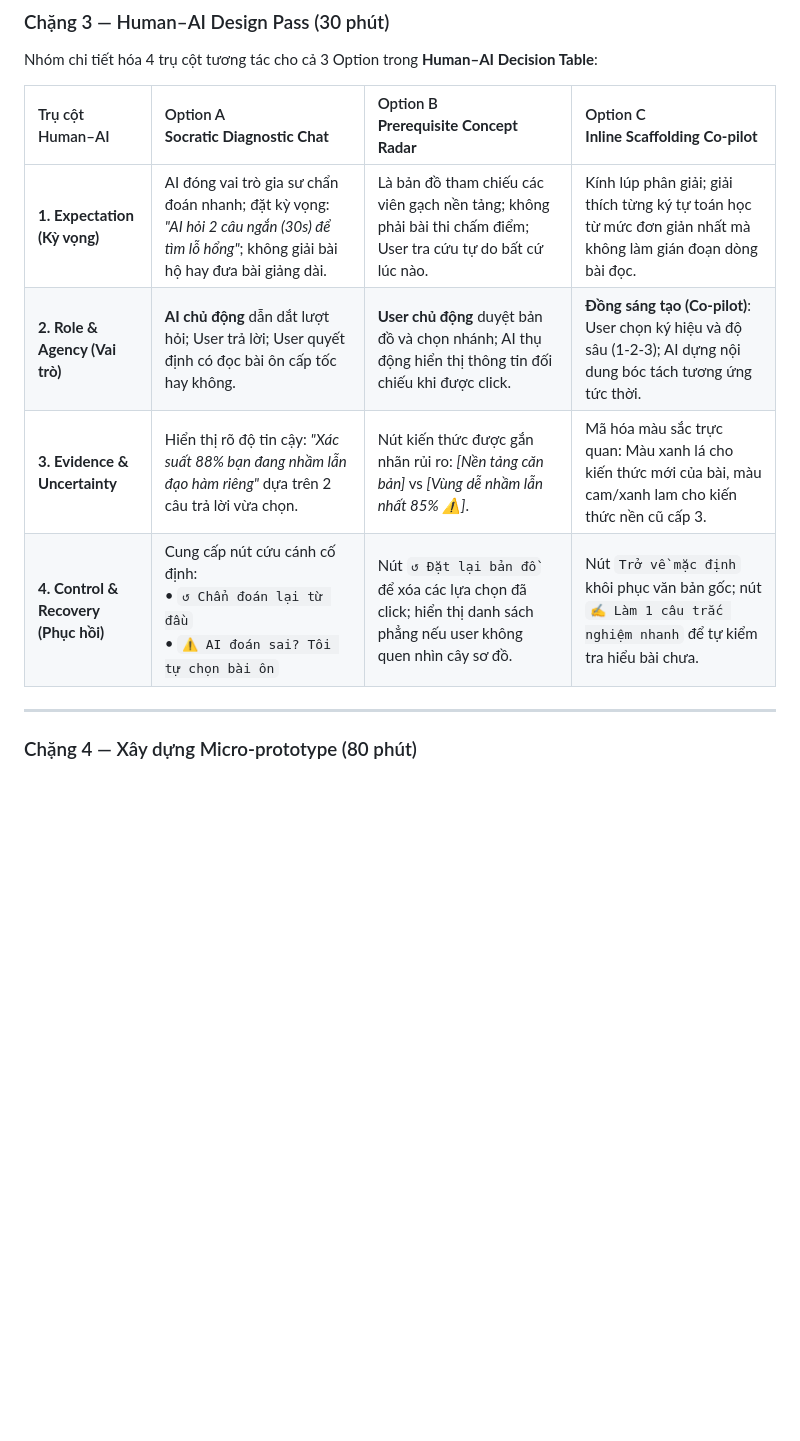
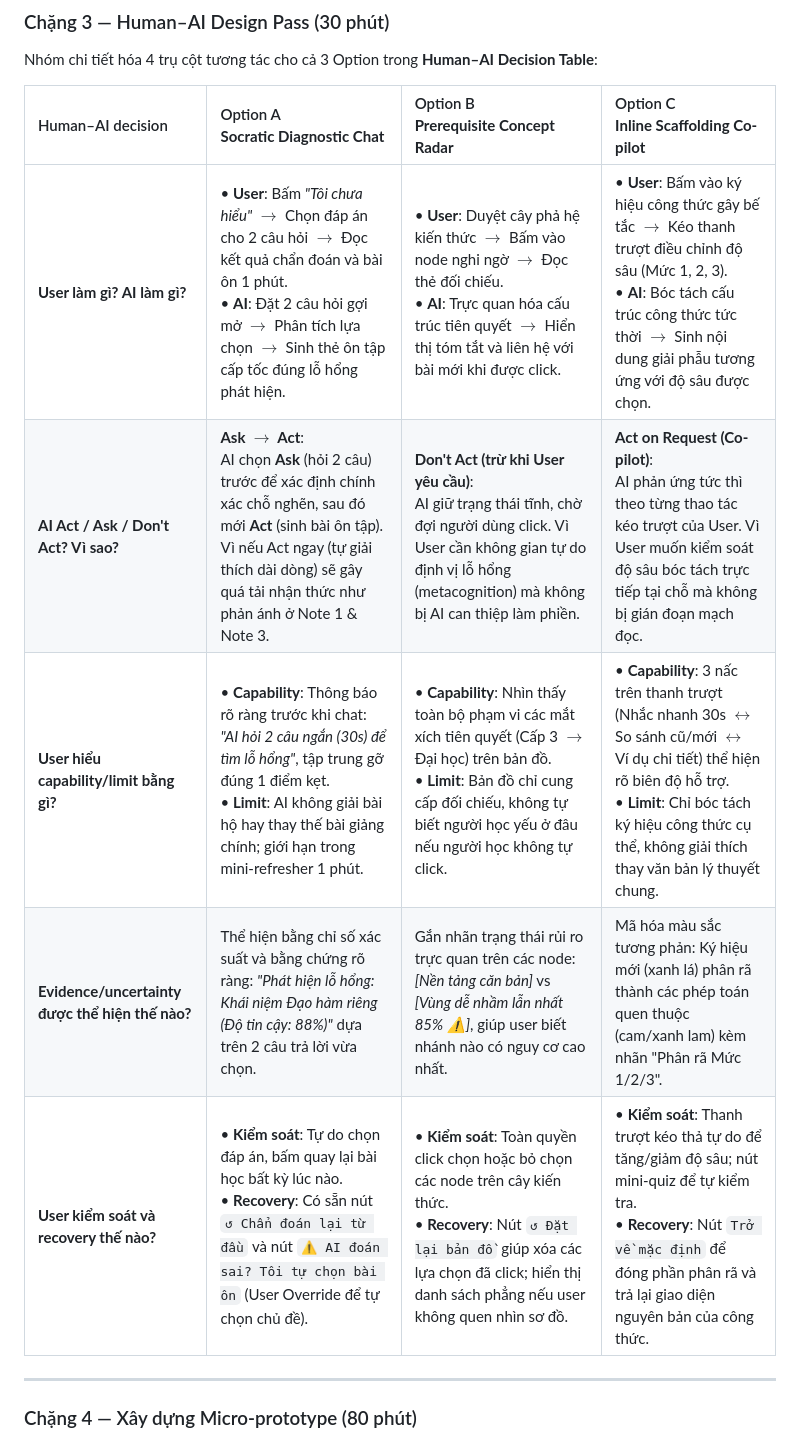
Before and after one commit to kchi24/Track1_Day19_2A202602797_ThanThiKimChi, a Markdown page: README.md, the part around the change. Drawn GitHub-style; blank space fills up the shorter version.

Commit message:
docs: reformat Human-AI decision table in Stage 3 to 5 core questions

```diff
--- a/README.md
+++ b/README.md
@@ -96,12 +96,13 @@ User tự duyệt bản đồ    ──►    User chọn độ sâu phân rã
 
 Nhóm chi tiết hóa 4 trụ cột tương tác cho cả 3 Option trong **Human–AI Decision Table**:
 
-| Trụ cột Human–AI | Option A<br>**Socratic Diagnostic Chat** | Option B<br>**Prerequisite Concept Radar** | Option C<br>**Inline Scaffolding Co-pilot** |
+| Human–AI decision | Option A<br>**Socratic Diagnostic Chat** | Option B<br>**Prerequisite Concept Radar** | Option C<br>**Inline Scaffolding Co-pilot** |
 | :--- | :--- | :--- | :--- |
-| **1. Expectation (Kỳ vọng)** | AI đóng vai trò gia sư chẩn đoán nhanh; đặt kỳ vọng: *"AI hỏi 2 câu ngắn (30s) để tìm lỗ hổng"*; không giải bài hộ hay đưa bài giảng dài. | Là bản đồ tham chiếu các viên gạch nền tảng; không phải bài thi chấm điểm; User tra cứu tự do bất cứ lúc nào. | Kính lúp phân giải; giải thích từng ký tự toán học từ mức đơn giản nhất mà không làm gián đoạn dòng bài đọc. |
-| **2. Role & Agency (Vai trò)** | **AI chủ động** dẫn dắt lượt hỏi; User trả lời; User quyết định có đọc bài ôn cấp tốc hay không. | **User chủ động** duyệt bản đồ và chọn nhánh; AI thụ động hiển thị thông tin đối chiếu khi được click. | **Đồng sáng tạo (Co-pilot)**: User chọn ký hiệu và độ sâu (1-2-3); AI dựng nội dung bóc tách tương ứng tức thời. |
-| **3. Evidence & Uncertainty** | Hiển thị rõ độ tin cậy: *"Xác suất 88% bạn đang nhầm lẫn đạo hàm riêng"* dựa trên 2 câu trả lời vừa chọn. | Nút kiến thức được gắn nhãn rủi ro: *[Nền tảng căn bản]* vs *[Vùng dễ nhầm lẫn nhất 85% ⚠️]*. | Mã hóa màu sắc trực quan: Màu xanh lá cho kiến thức mới của bài, màu cam/xanh lam cho kiến thức nền cũ cấp 3. |
-| **4. Control & Recovery (Phục hồi)** | Cung cấp nút cứu cánh cố định:<br>• `↺ Chẩn đoán lại từ đầu`<br>• `⚠️ AI đoán sai? Tôi tự chọn bài ôn` | Nút `↺ Đặt lại bản đồ` để xóa các lựa chọn đã click; hiển thị danh sách phẳng nếu user không quen nhìn cây sơ đồ. | Nút `Trở về mặc định` khôi phục văn bản gốc; nút `✍️ Làm 1 câu trắc nghiệm nhanh` để tự kiểm tra hiểu bài chưa. |
+| **User làm gì? AI làm gì?** | • **User**: Bấm *"Tôi chưa hiểu"* $\rightarrow$ Chọn đáp án cho 2 câu hỏi $\rightarrow$ Đọc kết quả chẩn đoán và bài ôn 1 phút.<br>• **AI**: Đặt 2 câu hỏi gợi mở $\rightarrow$ Phân tích lựa chọn $\rightarrow$ Sinh thẻ ôn tập cấp tốc đúng lỗ hổng phát hiện. | • **User**: Duyệt cây phả hệ kiến thức $\rightarrow$ Bấm vào node nghi ngờ $\rightarrow$ Đọc thẻ đối chiếu.<br>• **AI**: Trực quan hóa cấu trúc tiên quyết $\rightarrow$ Hiển thị tóm tắt và liên hệ với bài mới khi được click. | • **User**: Bấm vào ký hiệu công thức gây bế tắc $\rightarrow$ Kéo thanh trượt điều chỉnh độ sâu (Mức 1, 2, 3).<br>• **AI**: Bóc tách cấu trúc công thức tức thời $\rightarrow$ Sinh nội dung giải phẫu tương ứng với độ sâu được chọn. |
+| **AI Act / Ask / Don't Act? Vì sao?** | **Ask $\rightarrow$ Act**:<br>AI chọn **Ask** (hỏi 2 câu) trước để xác định chính xác chỗ nghẽn, sau đó mới **Act** (sinh bài ôn tập). Vì nếu Act ngay (tự giải thích dài dòng) sẽ gây quá tải nhận thức như phản ánh ở Note 1 & Note 3. | **Don't Act (trừ khi User yêu cầu)**:<br>AI giữ trạng thái tĩnh, chờ đợi người dùng click. Vì User cần không gian tự do định vị lỗ hổng (metacognition) mà không bị AI can thiệp làm phiền. | **Act on Request (Co-pilot)**:<br>AI phản ứng tức thì theo từng thao tác kéo trượt của User. Vì User muốn kiểm soát độ sâu bóc tách trực tiếp tại chỗ mà không bị gián đoạn mạch đọc. |
+| **User hiểu capability/limit bằng gì?** | • **Capability**: Thông báo rõ ràng trước khi chat: *"AI hỏi 2 câu ngắn (30s) để tìm lỗ hổng"*, tập trung gỡ đúng 1 điểm kẹt.<br>• **Limit**: AI không giải bài hộ hay thay thế bài giảng chính; giới hạn trong mini-refresher 1 phút. | • **Capability**: Nhìn thấy toàn bộ phạm vi các mắt xích tiên quyết (Cấp 3 $\rightarrow$ Đại học) trên bản đồ.<br>• **Limit**: Bản đồ chỉ cung cấp đối chiếu, không tự biết người học yếu ở đâu nếu người học không tự click. | • **Capability**: 3 nấc trên thanh trượt (Nhắc nhanh 30s $\leftrightarrow$ So sánh cũ/mới $\leftrightarrow$ Ví dụ chi tiết) thể hiện rõ biên độ hỗ trợ.<br>• **Limit**: Chỉ bóc tách ký hiệu công thức cụ thể, không giải thích thay văn bản lý thuyết chung. |
+| **Evidence/uncertainty được thể hiện thế nào?** | Thể hiện bằng chỉ số xác suất và bằng chứng rõ ràng: *"Phát hiện lỗ hổng: Khái niệm Đạo hàm riêng (Độ tin cậy: 88%)"* dựa trên 2 câu trả lời vừa chọn. | Gắn nhãn trạng thái rủi ro trực quan trên các node: *[Nền tảng căn bản]* vs *[Vùng dễ nhầm lẫn nhất 85% ⚠️]*, giúp user biết nhánh nào có nguy cơ cao nhất. | Mã hóa màu sắc tương phản: Ký hiệu mới (xanh lá) phân rã thành các phép toán quen thuộc (cam/xanh lam) kèm nhãn "Phân rã Mức 1/2/3". |
+| **User kiểm soát và recovery thế nào?** | • **Kiểm soát**: Tự do chọn đáp án, bấm quay lại bài học bất kỳ lúc nào.<br>• **Recovery**: Có sẵn nút `↺ Chẩn đoán lại từ đầu` và nút `⚠️ AI đoán sai? Tôi tự chọn bài ôn` (User Override để tự chọn chủ đề). | • **Kiểm soát**: Toàn quyền click chọn hoặc bỏ chọn các node trên cây kiến thức.<br>• **Recovery**: Nút `↺ Đặt lại bản đồ` giúp xóa các lựa chọn đã click; hiển thị danh sách phẳng nếu user không quen nhìn sơ đồ. | • **Kiểm soát**: Thanh trượt kéo thả tự do để tăng/giảm độ sâu; nút mini-quiz để tự kiểm tra.<br>• **Recovery**: Nút `Trở về mặc định` để đóng phần phân rã và trả lại giao diện nguyên bản của công thức. |
 
 ---
 
```
Also changed, not shown: three-option-design-sheet.md (+8 -47 lines).
